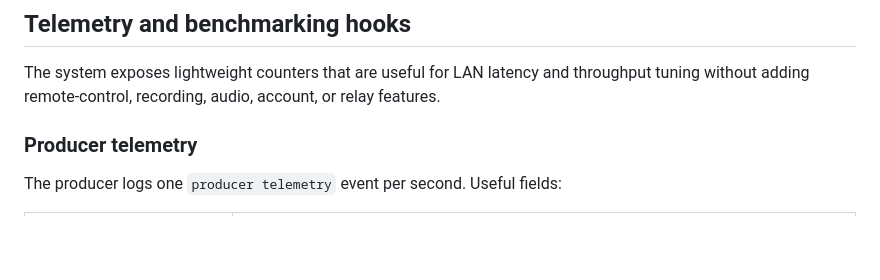
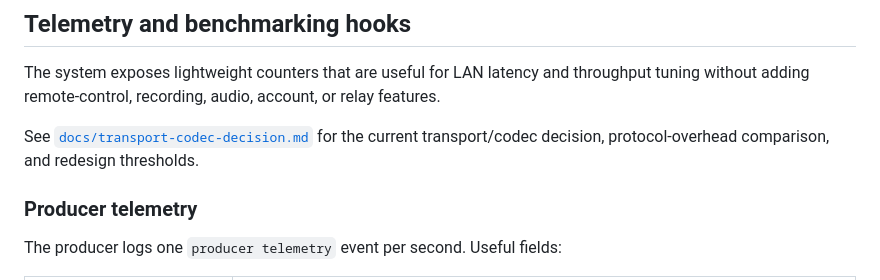
Before and after one commit to vyv-house/castkit, a Markdown page: README.md, the part around the change. Rendered like a GitHub page; blank space fills up the shorter version.

Commit message:
Document transport codec decision

```diff
--- a/README.md
+++ b/README.md
@@ -104,6 +104,8 @@ Multi-view: `http://localhost:8080/viewer.html?rooms=room1,room2,room3`
 
 The system exposes lightweight counters that are useful for LAN latency and throughput tuning without adding remote-control, recording, audio, account, or relay features.
 
+See [`docs/transport-codec-decision.md`](docs/transport-codec-decision.md) for the current transport/codec decision, protocol-overhead comparison, and redesign thresholds.
+
 ### Producer telemetry
 
 The producer logs one `producer telemetry` event per second. Useful fields:
```
Also changed, not shown: docs/transport-codec-decision.md (added, +121 -0 lines).
